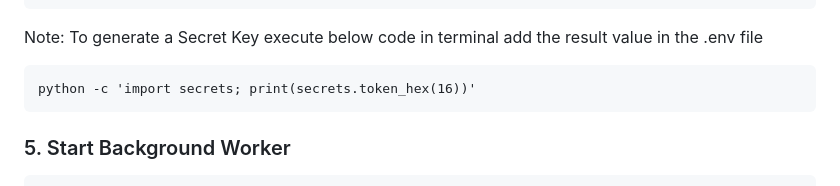
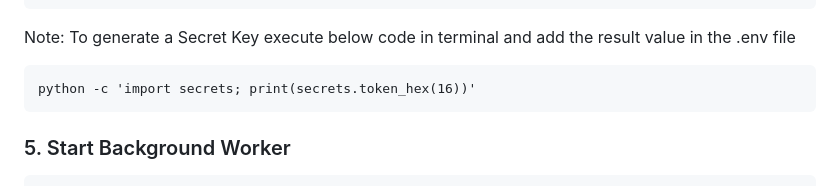
Before and after one commit to adarshshajub/SMART-ALIMS, a Markdown page: readme.md, the part around the change. Drawn GitHub-style.

```diff
--- a/readme.md
+++ b/readme.md
@@ -156,7 +156,7 @@ SNOW_USER=
 SNOW_PASS=
 </pre>
 
-Note: To generate a Secret Key execute below code in terminal add the result value in the .env file
+Note: To generate a Secret Key execute below code in terminal and add the result value in the .env file
 <pre>
 python -c 'import secrets; print(secrets.token_hex(16))'
 </pre>
```
